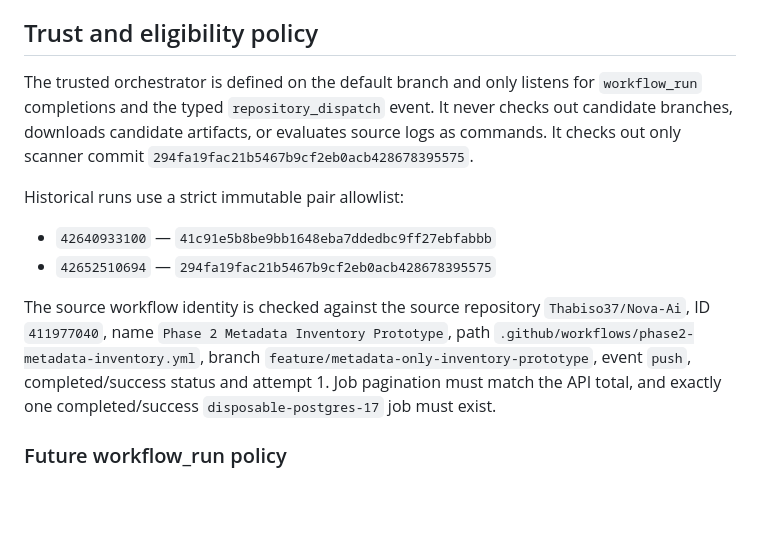
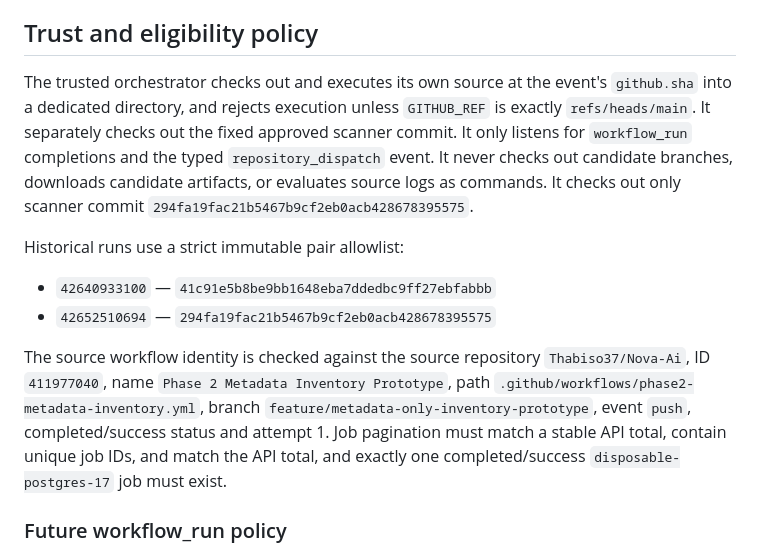
Before and after one commit to Thabiso37/Nova-Ai, a Markdown page: docs/phase2-f02-trusted-orchestrator.md, the part around the change. Drawn GitHub-style; blank space fills up the shorter version.

Commit message:
Document trusted main checkout and source-job uniqueness checks

```diff
--- a/docs/phase2-f02-trusted-orchestrator.md
+++ b/docs/phase2-f02-trusted-orchestrator.md
@@ -6,13 +6,13 @@ The repository has one owner, `Thabiso37`. No independent reviewer or independen
 
 ## Trust and eligibility policy
 
-The trusted orchestrator is defined on the default branch and only listens for `workflow_run` completions and the typed `repository_dispatch` event. It never checks out candidate branches, downloads candidate artifacts, or evaluates source logs as commands. It checks out only scanner commit `294fa19fac21b5467b9cf2eb0acb428678395575`.
+The trusted orchestrator checks out and executes its own source at the event's `github.sha` into a dedicated directory, and rejects execution unless `GITHUB_REF` is exactly `refs/heads/main`. It separately checks out the fixed approved scanner commit. It only listens for `workflow_run` completions and the typed `repository_dispatch` event. It never checks out candidate branches, downloads candidate artifacts, or evaluates source logs as commands. It checks out only scanner commit `294fa19fac21b5467b9cf2eb0acb428678395575`.
 
 Historical runs use a strict immutable pair allowlist:
 - `42640933100` — `41c91e5b8be9bb1648eba7ddedbc9ff27ebfabbb`
 - `42652510694` — `294fa19fac21b5467b9cf2eb0acb428678395575`
 
-The source workflow identity is checked against the source repository `Thabiso37/Nova-Ai`, ID `411977040`, name `Phase 2 Metadata Inventory Prototype`, path `.github/workflows/phase2-metadata-inventory.yml`, branch `feature/metadata-only-inventory-prototype`, event `push`, completed/success status and attempt 1. Job pagination must match the API total, and exactly one completed/success `disposable-postgres-17` job must exist.
+The source workflow identity is checked against the source repository `Thabiso37/Nova-Ai`, ID `411977040`, name `Phase 2 Metadata Inventory Prototype`, path `.github/workflows/phase2-metadata-inventory.yml`, branch `feature/metadata-only-inventory-prototype`, event `push`, completed/success status and attempt 1. Job pagination must match a stable API total, contain unique job IDs, and match the API total, and exactly one completed/success `disposable-postgres-17` job must exist.
 
 ### Future workflow_run policy
 
```
